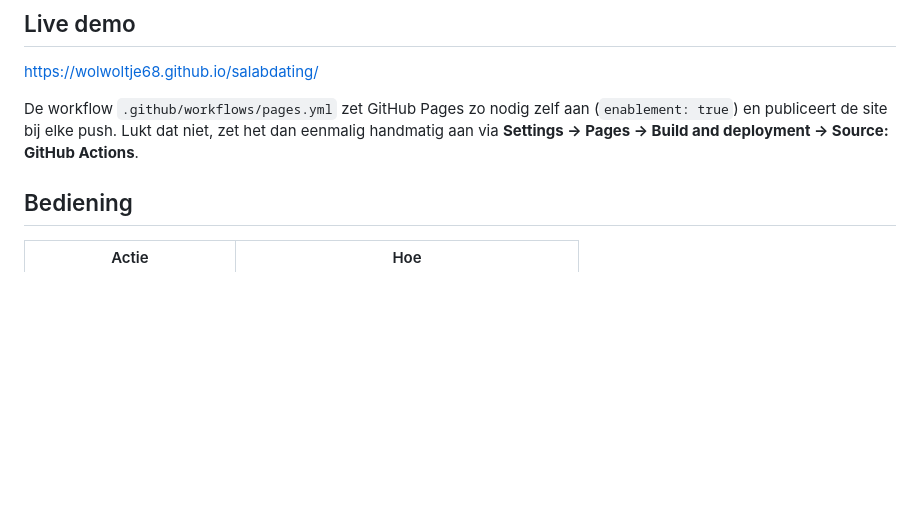
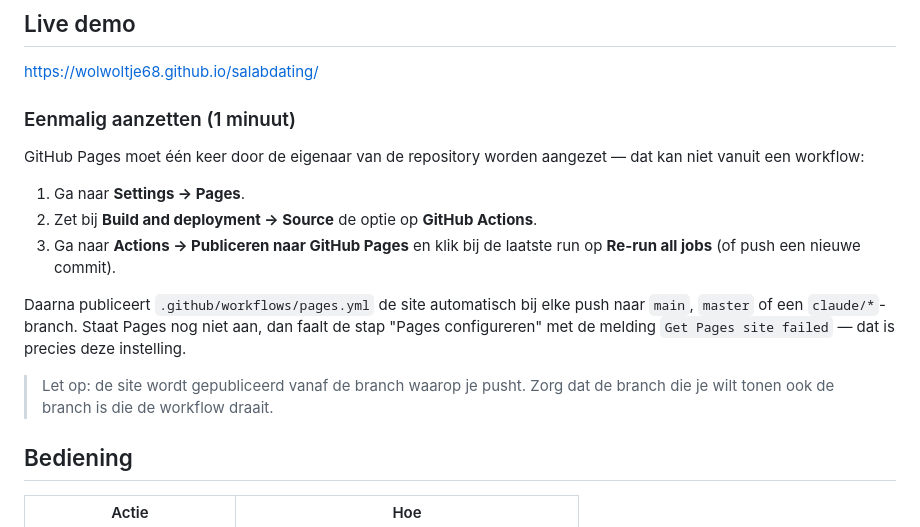
Before and after one commit to wolwoltje68/salabdating, a Markdown page: README.md, the part around the change. Rendered like a GitHub page; blank space fills up the shorter version.

Commit message:
Uitleg toevoegen over het eenmalig aanzetten van GitHub Pages
Het aanmaken van de Pages-site kan niet met de workflow-token
(Resource not accessible by integration), dus de eigenaar moet
Settings - Pages - Source eenmalig op GitHub Actions zetten.

Co-Authored-By: Claude Opus 5 <noreply@anthropic.com>
Claude-Session: https://claude.ai/code/session_01UJMiGNZJjQcCL7WQZNkZ7C

```diff
--- a/README.md
+++ b/README.md
@@ -10,10 +10,23 @@ Alles is statisch (HTML, CSS, JavaScript) — geen build, geen dependencies.
 
 https://wolwoltje68.github.io/salabdating/
 
-De workflow `.github/workflows/pages.yml` zet GitHub Pages zo nodig zelf aan
-(`enablement: true`) en publiceert de site bij elke push. Lukt dat niet, zet het
-dan eenmalig handmatig aan via **Settings → Pages → Build and deployment →
-Source: GitHub Actions**.
+### Eenmalig aanzetten (1 minuut)
+
+GitHub Pages moet één keer door de eigenaar van de repository worden
+aangezet — dat kan niet vanuit een workflow:
+
+1. Ga naar **Settings → Pages**.
+2. Zet bij **Build and deployment → Source** de optie op **GitHub Actions**.
+3. Ga naar **Actions → Publiceren naar GitHub Pages** en klik bij de laatste
+   run op **Re-run all jobs** (of push een nieuwe commit).
+
+Daarna publiceert `.github/workflows/pages.yml` de site automatisch bij elke
+push naar `main`, `master` of een `claude/*`-branch. Staat Pages nog niet aan,
+dan faalt de stap "Pages configureren" met de melding
+`Get Pages site failed` — dat is precies deze instelling.
+
+> Let op: de site wordt gepubliceerd vanaf de branch waarop je pusht. Zorg dat
+> de branch die je wilt tonen ook de branch is die de workflow draait.
 
 ## Bediening
 
```
